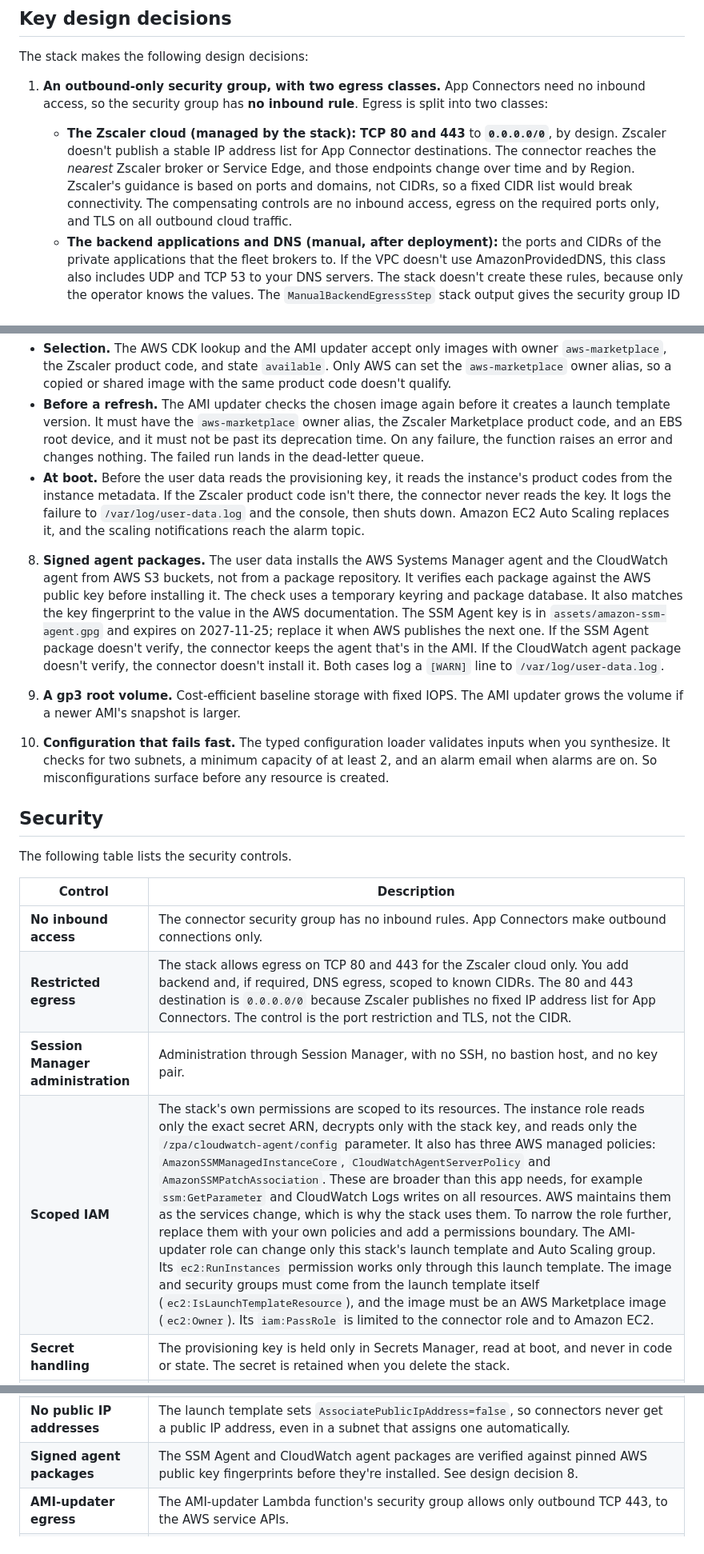
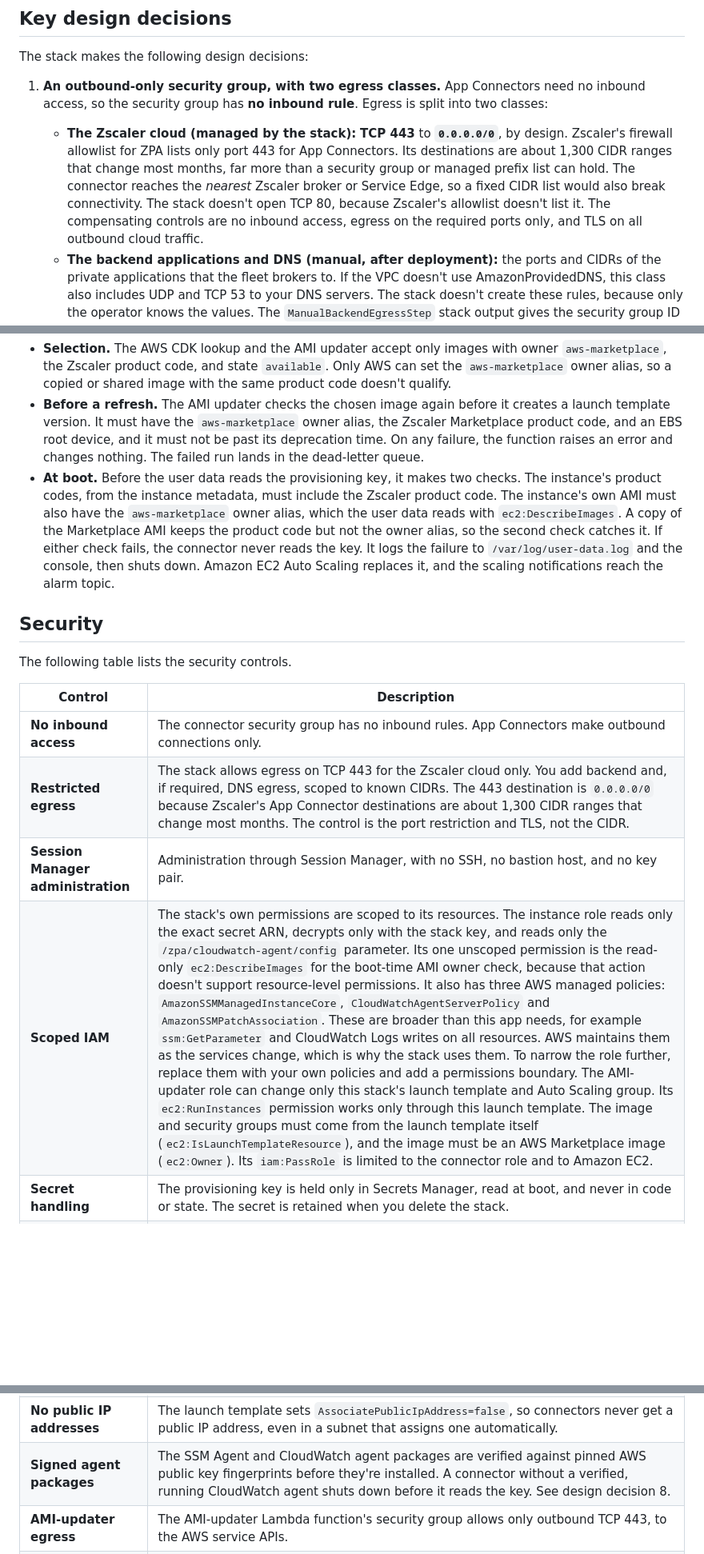
Before and after one commit to aws-for-sap/Guidance-for-deploying-Zscaler-with-SAP-on-AWS, a Markdown page: cdk/README.md, 3 parts joined by grey strips. Shown at 80% size. Drawn GitHub-style; blank space fills up the shorter version.

```diff
--- a/cdk/README.md
+++ b/cdk/README.md
@@ -272,7 +270,7 @@ The following table lists the context keys, their defaults, and what they contro
 The stack makes the following design decisions:
 
 1. **An outbound-only security group, with two egress classes.** App Connectors need no inbound access, so the security group has **no inbound rule**. Egress is split into two classes:
-   - **The Zscaler cloud (managed by the stack):** **TCP 80 and 443** to **`0.0.0.0/0`**, by design. Zscaler doesn't publish a stable IP address list for App Connector destinations. The connector reaches the *nearest* Zscaler broker or Service Edge, and those endpoints change over time and by Region. Zscaler's guidance is based on ports and domains, not CIDRs, so a fixed CIDR list would break connectivity. The compensating controls are no inbound access, egress on the required ports only, and TLS on all outbound cloud traffic.
+   - **The Zscaler cloud (managed by the stack):** **TCP 443** to **`0.0.0.0/0`**, by design. Zscaler's firewall allowlist for ZPA lists only port 443 for App Connectors. Its destinations are about 1,300 CIDR ranges that change most months, far more than a security group or managed prefix list can hold. The connector reaches the *nearest* Zscaler broker or Service Edge, so a fixed CIDR list would also break connectivity. The stack doesn't open TCP 80, because Zscaler's allowlist doesn't list it. The compensating controls are no inbound access, egress on the required ports only, and TLS on all outbound cloud traffic.
    - **The backend applications and DNS (manual, after deployment):** the ports and CIDRs of the private applications that the fleet brokers to. If the VPC doesn't use AmazonProvidedDNS, this class also includes UDP and TCP 53 to your DNS servers. The stack doesn't create these rules, because only the operator knows the values. The `ManualBackendEgressStep` stack output gives the security group ID and an example command (see Step 4.5). The Zscaler guide requires this egress in addition to the cloud ports. Scope it to the backend supernet and the DNS server addresses, not `0.0.0.0/0`.
 
 2. **Session Manager for administration.** There's no SSH key, no bastion host, and no inbound port 22. Break-glass access is through Session Manager, which AWS CloudTrail audits.
@@ -307,13 +311,7 @@ The stack checks the AMI at three points:
 
 - **Selection.** The AWS CDK lookup and the AMI updater accept only images with owner `aws-marketplace`, the Zscaler product code, and state `available`. Only AWS can set the `aws-marketplace` owner alias, so a copied or shared image with the same product code doesn't qualify.
 - **Before a refresh.** The AMI updater checks the chosen image again before it creates a launch template version. It must have the `aws-marketplace` owner alias, the Zscaler Marketplace product code, and an EBS root device, and it must not be past its deprecation time. On any failure, the function raises an error and changes nothing. The failed run lands in the dead-letter queue.
-- **At boot.** Before the user data reads the provisioning key, it reads the instance's product codes from the instance metadata. If the Zscaler product code isn't there, the connector never reads the key. It logs the failure to `/var/log/user-data.log` and the console, then shuts down. Amazon EC2 Auto Scaling replaces it, and the scaling notifications reach the alarm topic.
-
-8. **Signed agent packages.** The user data installs the AWS Systems Manager agent and the CloudWatch agent from AWS S3 buckets, not from a package repository. It verifies each package against the AWS public key before installing it. The check uses a temporary keyring and package database. It also matches the key fingerprint to the value in the AWS documentation. The SSM Agent key is in `assets/amazon-ssm-agent.gpg` and expires on 2027-11-25; replace it when AWS publishes the next one. If the SSM Agent package doesn't verify, the connector keeps the agent that's in the AMI. If the CloudWatch agent package doesn't verify, the connector doesn't install it. Both cases log a `[WARN]` line to `/var/log/user-data.log`.
-
-9. **A gp3 root volume.** Cost-efficient baseline storage with fixed IOPS. The AMI updater grows the volume if a newer AMI's snapshot is larger.
-
-10. **Configuration that fails fast.** The typed configuration loader validates inputs when you synthesize. It checks for two subnets, a minimum capacity of at least 2, and an alarm email when alarms are on. So misconfigurations surface before any resource is created.
+- **At boot.** Before the user data reads the provisioning key, it makes two checks. The instance's product codes, from the instance metadata, must include the Zscaler product code. The instance's own AMI must also have the `aws-marketplace` owner alias, which the user data reads with `ec2:DescribeImages`. A copy of the Marketplace AMI keeps the product code but not the owner alias, so the second check catches it. If either check fails, the connector never reads the key. It logs the failure to `/var/log/user-data.log` and the console, then shuts down. Amazon EC2 Auto Scaling replaces it, and the scaling notifications reach the alarm topic.
 
 ## Security
 
@@ -322,9 +320,9 @@ The following table lists the security controls.
 | Control | Description |
 |---|---|
 | **No inbound access** | The connector security group has no inbound rules. App Connectors make outbound connections only. |
-| **Restricted egress** | The stack allows egress on TCP 80 and 443 for the Zscaler cloud only. You add backend and, if required, DNS egress, scoped to known CIDRs. The 80 and 443 destination is `0.0.0.0/0` because Zscaler publishes no fixed IP address list for App Connectors. The control is the port restriction and TLS, not the CIDR. |
+| **Restricted egress** | The stack allows egress on TCP 443 for the Zscaler cloud only. You add backend and, if required, DNS egress, scoped to known CIDRs. The 443 destination is `0.0.0.0/0` because Zscaler's App Connector destinations are about 1,300 CIDR ranges that change most months. The control is the port restriction and TLS, not the CIDR. |
 | **Session Manager administration** | Administration through Session Manager, with no SSH, no bastion host, and no key pair. |
-| **Scoped IAM** | The stack's own permissions are scoped to its resources. The instance role reads only the exact secret ARN, decrypts only with the stack key, and reads only the `/zpa/cloudwatch-agent/config` parameter. It also has three AWS managed policies: `AmazonSSMManagedInstanceCore`, `CloudWatchAgentServerPolicy` and `AmazonSSMPatchAssociation`. These are broader than this app needs, for example `ssm:GetParameter` and CloudWatch Logs writes on all resources. AWS maintains them as the services change, which is why the stack uses them. To narrow the role further, replace them with your own policies and add a permissions boundary. The AMI-updater role can change only this stack's launch template and Auto Scaling group. Its `ec2:RunInstances` permission works only through this launch template. The image and security groups must come from the launch template itself (`ec2:IsLaunchTemplateResource`), and the image must be an AWS Marketplace image (`ec2:Owner`). Its `iam:PassRole` is limited to the connector role and to Amazon EC2. |
+| **Scoped IAM** | The stack's own permissions are scoped to its resources. The instance role reads only the exact secret ARN, decrypts only with the stack key, and reads only the `/zpa/cloudwatch-agent/config` parameter. Its one unscoped permission is the read-only `ec2:DescribeImages` for the boot-time AMI owner check, because that action doesn't support resource-level permissions. It also has three AWS managed policies: `AmazonSSMManagedInstanceCore`, `CloudWatchAgentServerPolicy` and `AmazonSSMPatchAssociation`. These are broader than this app needs, for example `ssm:GetParameter` and CloudWatch Logs writes on all resources. AWS maintains them as the services change, which is why the stack uses them. To narrow the role further, replace them with your own policies and add a permissions boundary. The AMI-updater role can change only this stack's launch template and Auto Scaling group. Its `ec2:RunInstances` permission works only through this launch template. The image and security groups must come from the launch template itself (`ec2:IsLaunchTemplateResource`), and the image must be an AWS Marketplace image (`ec2:Owner`). Its `iam:PassRole` is limited to the connector role and to Amazon EC2. |
 | **Secret handling** | The provisioning key is held only in Secrets Manager, read at boot, and never in code or state. The secret is retained when you delete the stack. |
 | **AMI provenance and integrity** | Zscaler owns and publishes the AMI through AWS Marketplace (owner alias `aws-marketplace`, product code `by1wc5269g0048ix2nqvr0362`). The stack checks the image at selection, before each AMI refresh, and at boot before the provisioning key is read. See [AMI provenance and integrity](#ami-provenance-and-integrity). |
 | **Encryption at rest** | With the default `encryptionKeyType=customer-managed`, one AWS KMS customer managed key with rotation encrypts the secret, root volumes, log group, alarm topic, and dead-letter queue. With `aws-managed`, AWS managed and AWS owned keys are used instead. Root volumes are encrypted in both modes. |
@@ -332,7 +330,7 @@ The following table lists the security controls.
 | **Secret rotation** | **Off, by design.** Zscaler issues the provisioning key, and you manage it in the ZPA Admin Portal. AWS can't rotate it. To change it, reissue it in the portal, run `put-secret-value`, and refresh the fleet. |
 | **IMDSv2 required** | The launch template requires IMDSv2 tokens. |
 | **No public IP addresses** | The launch template sets `AssociatePublicIpAddress=false`, so connectors never get a public IP address, even in a subnet that assigns one automatically. |
-| **Signed agent packages** | The SSM Agent and CloudWatch agent packages are verified against pinned AWS public key fingerprints before they're installed. See design decision 8. |
+| **Signed agent packages** | The SSM Agent and CloudWatch agent packages are verified against pinned AWS public key fingerprints before they're installed. A connector without a verified, running CloudWatch agent shuts down before it reads the key. See design decision 8. |
 | **AMI-updater egress** | The AMI-updater Lambda function's security group allows only outbound TCP 443, to the AWS service APIs. |
 | **KMS key policy conditions** | The key policy statements for CloudWatch alarms require `aws:SourceAccount` and an `aws:SourceArn` of an alarm in this account and Region. |
 | **Administration and ZPA tenant** | See [Secure administration and operations](#secure-administration-and-operations) for Session Manager logging, who can start sessions, and the ZPA-side controls. |
```
Also changed, not shown: other parts of cdk/README.md (+31 -12 lines), cdk/architecture.png, 6 other files.
